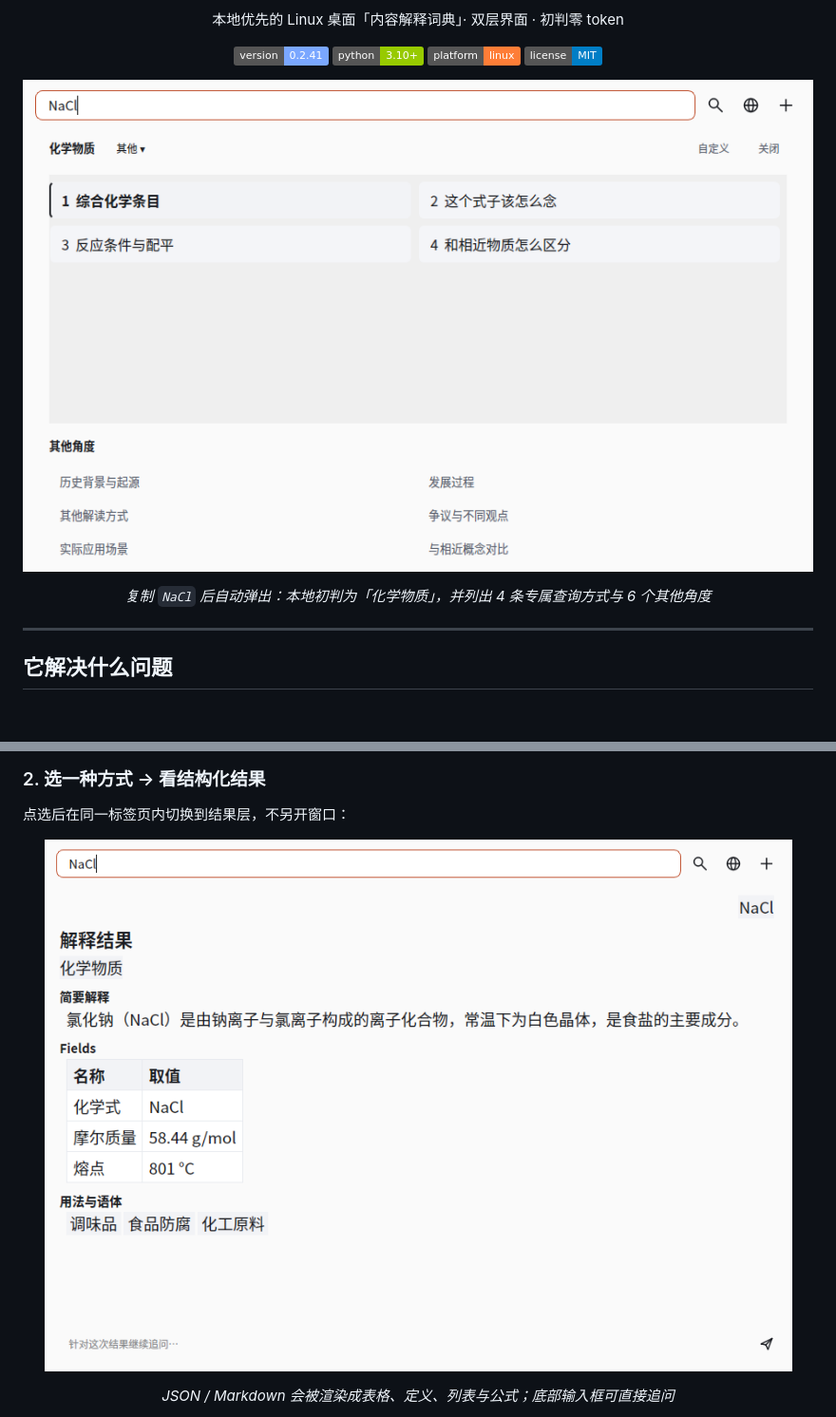
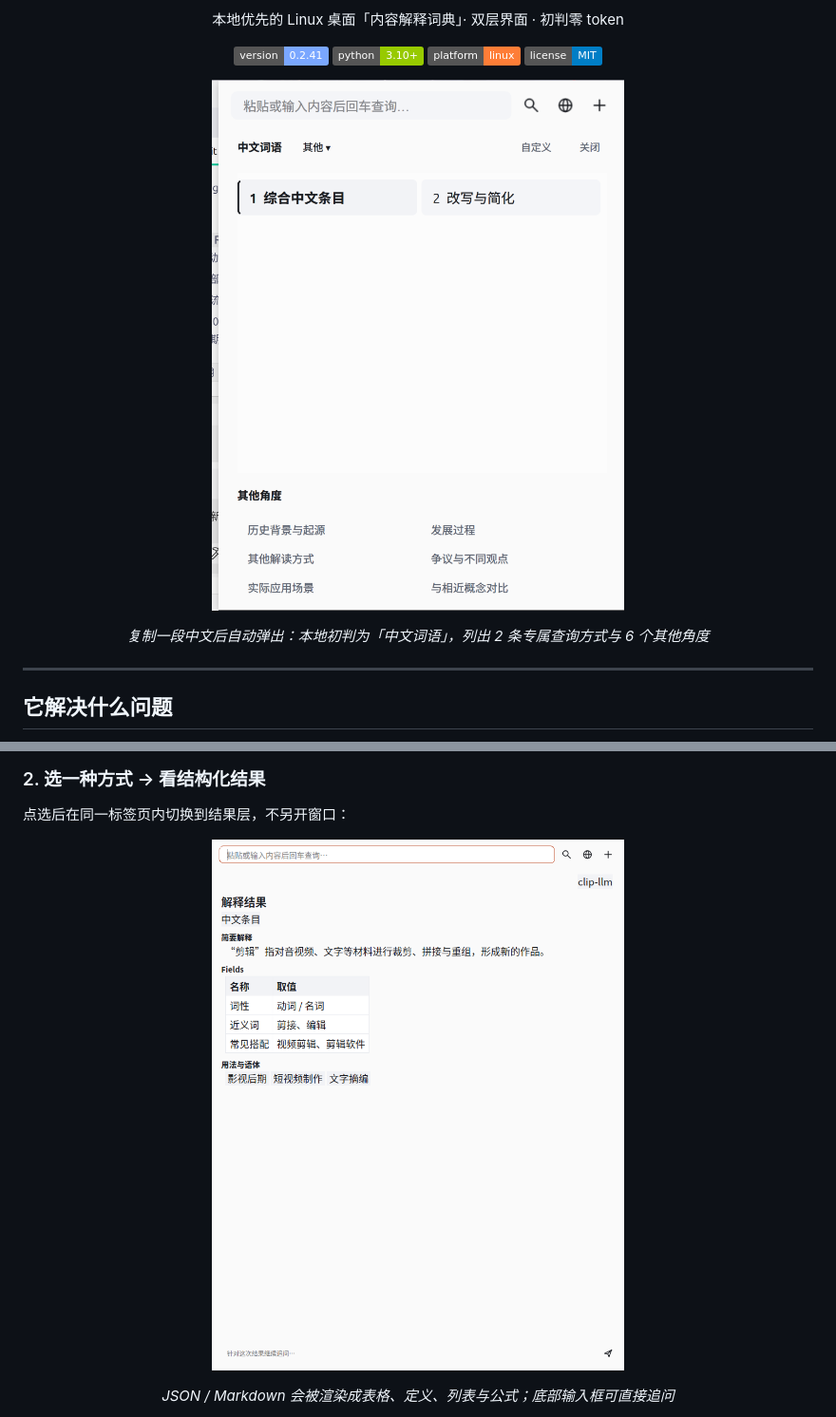
Before and after one commit to yzbjxh888/clip-llm, a Markdown page: README.md, 2 parts joined by grey strips. Shown at 95% size. Rendered like a GitHub page; pictures changed too: assets/screenshots/01-first-layer.png, assets/screenshots/02-second-layer.png; badges without logos; blank space fills up the shorter version.

Commit message:
docs: use real app screenshots matching current UI

```diff
--- a/README.md
+++ b/README.md
@@ -14,7 +14,7 @@
 <p align="center">
   <img src="assets/screenshots/01-first-layer.png" width="860" alt="clip-llm 第一层：本地初判菜单">
 </p>
-<p align="center"><em>复制 <code>NaCl</code> 后自动弹出：本地初判为「化学物质」，并列出 4 条专属查询方式与 6 个其他角度</em></p>
+<p align="center"><em>复制一段中文后自动弹出：本地初判为「中文词语」，列出 2 条专属查询方式与 6 个其他角度</em></p>
 
 ---
 
```
Also changed, not shown: assets/screenshots/03-settings.png.
